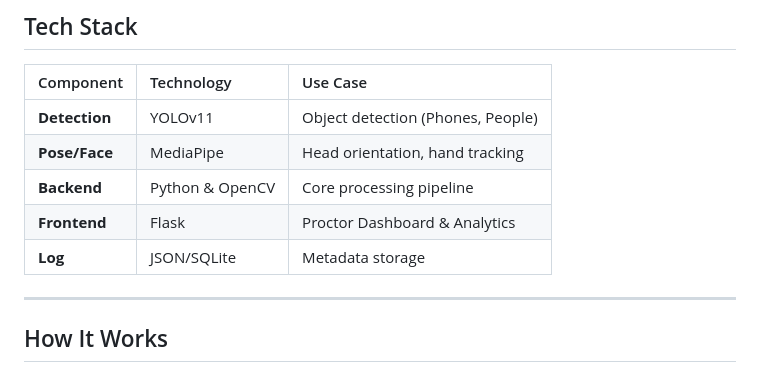
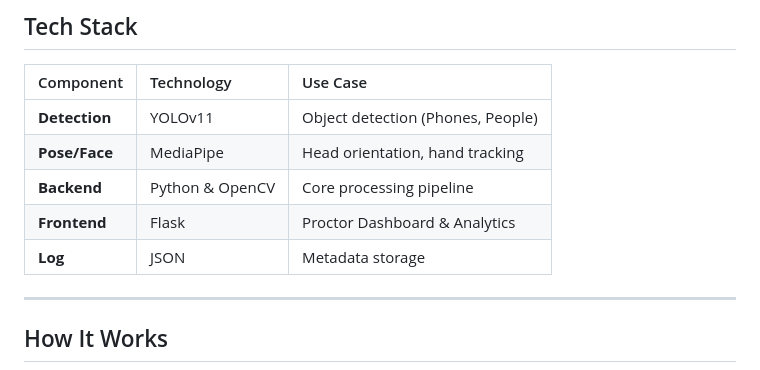
Before and after one commit to Aladdin-Ghribi/exam-cheat-detection, a Markdown page: README.md, the part around the change. Drawn GitHub-style.

```diff
--- a/README.md
+++ b/README.md
@@ -36,7 +36,7 @@ This project uses **YOLOv11** and **MediaPipe** to detect suspicious behaviors (
 | **Pose/Face** | MediaPipe | Head orientation, hand tracking |
 | **Backend** | Python & OpenCV | Core processing pipeline |
 | **Frontend** | Flask | Proctor Dashboard & Analytics |
-| **Log** | JSON/SQLite | Metadata storage |
+| **Log** | JSON | Metadata storage |
 
 ---
 
```
